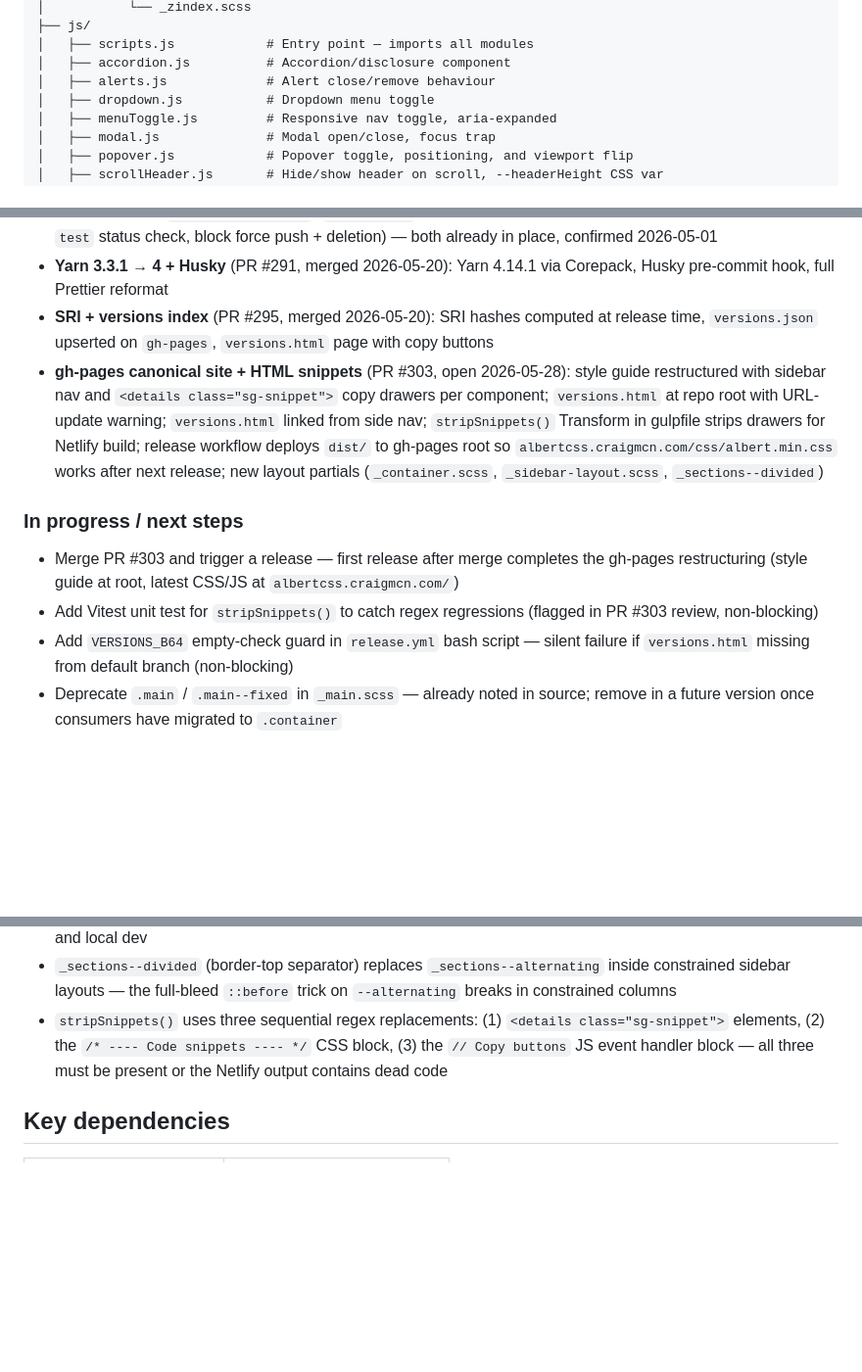
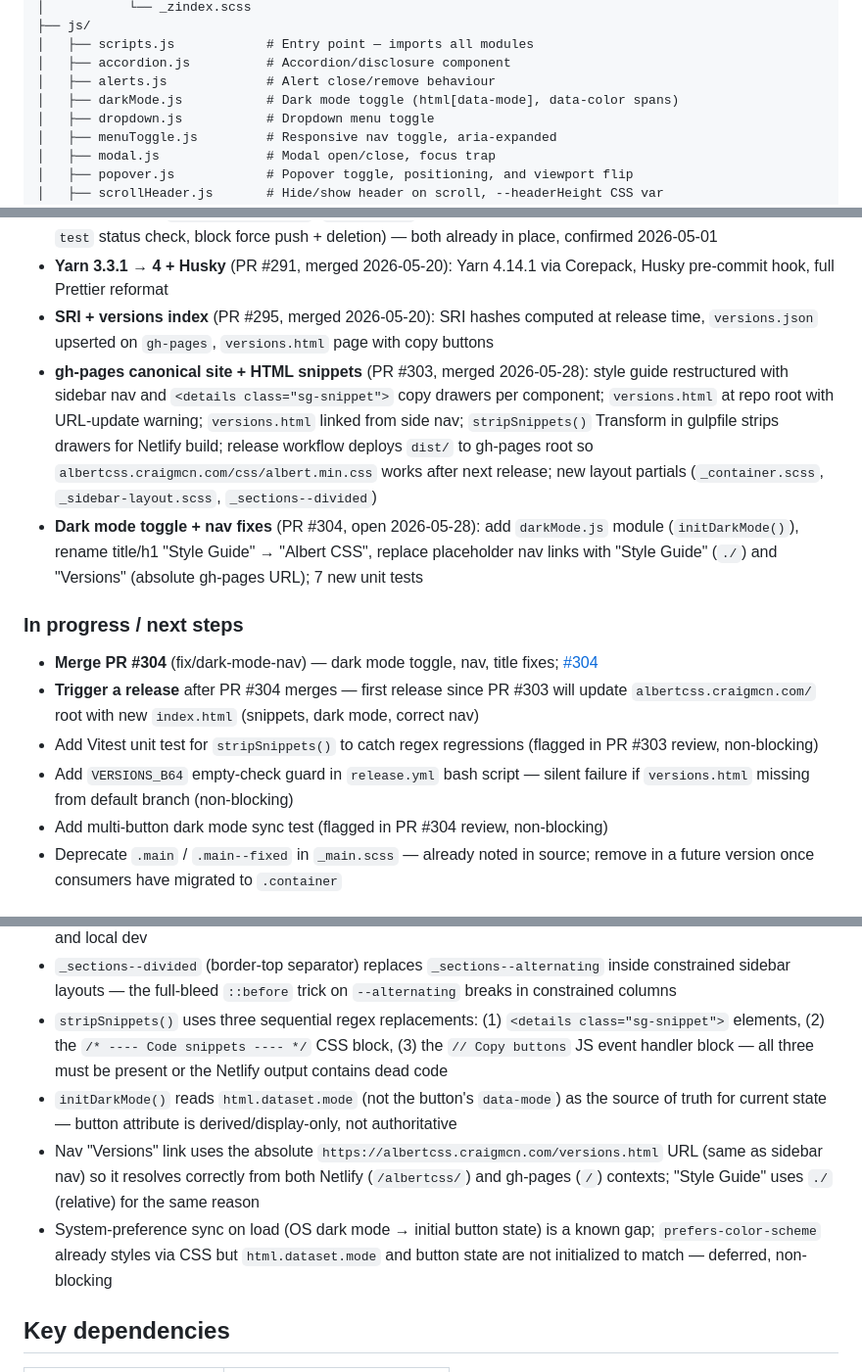
Before and after one commit to craigmcn/albertcss, a Markdown page: CLAUDE.md, 3 parts joined by grey strips. Shown at 98% size. Rendered like a GitHub page; blank space fills up the shorter version.

Commit message:
docs: checkpoint — PR #304 in progress, dark mode decisions
Update project status: PR #303 marked merged, PR #304 (dark mode
toggle, nav links, title) added as in-progress. Record darkMode.js
source layout entry and three new key decisions from today's session.

Co-Authored-By: Claude Sonnet 4.6 <noreply@anthropic.com>

```diff
--- a/CLAUDE.md
+++ b/CLAUDE.md
@@ -77,6 +77,7 @@ src/
 │   ├── scripts.js            # Entry point — imports all modules
 │   ├── accordion.js          # Accordion/disclosure component
 │   ├── alerts.js             # Alert close/remove behaviour
+│   ├── darkMode.js           # Dark mode toggle (html[data-mode], data-color spans)
 │   ├── dropdown.js           # Dropdown menu toggle
 │   ├── menuToggle.js         # Responsive nav toggle, aria-expanded
 │   ├── modal.js              # Modal open/close, focus trap
@@ -201,13 +202,16 @@ Global slash commands (in `~/.claude/commands/`) available in any project:
 - **Repo hygiene**: `.github/CODEOWNERS` (`* @craigmcn`), branch protection ruleset (1 approval, Admin bypass, `test` status check, block force push + deletion) — both already in place, confirmed 2026-05-01
 - **Yarn 3.3.1 → 4 + Husky** (PR #291, merged 2026-05-20): Yarn 4.14.1 via Corepack, Husky pre-commit hook, full Prettier reformat
 - **SRI + versions index** (PR #295, merged 2026-05-20): SRI hashes computed at release time, `versions.json` upserted on `gh-pages`, `versions.html` page with copy buttons
-- **gh-pages canonical site + HTML snippets** (PR #303, open 2026-05-28): style guide restructured with sidebar nav and `<details class="sg-snippet">` copy drawers per component; `versions.html` at repo root with URL-update warning; `versions.html` linked from side nav; `stripSnippets()` Transform in gulpfile strips drawers for Netlify build; release workflow deploys `dist/` to gh-pages root so `albertcss.craigmcn.com/css/albert.min.css` works after next release; new layout partials (`_container.scss`, `_sidebar-layout.scss`, `_sections--divided`)
+- **gh-pages canonical site + HTML snippets** (PR #303, merged 2026-05-28): style guide restructured with sidebar nav and `<details class="sg-snippet">` copy drawers per component; `versions.html` at repo root with URL-update warning; `versions.html` linked from side nav; `stripSnippets()` Transform in gulpfile strips drawers for Netlify build; release workflow deploys `dist/` to gh-pages root so `albertcss.craigmcn.com/css/albert.min.css` works after next release; new layout partials (`_container.scss`, `_sidebar-layout.scss`, `_sections--divided`)
+- **Dark mode toggle + nav fixes** (PR #304, open 2026-05-28): add `darkMode.js` module (`initDarkMode()`), rename title/h1 "Style Guide" → "Albert CSS", replace placeholder nav links with "Style Guide" (`./`) and "Versions" (absolute gh-pages URL); 7 new unit tests
 
 ### In progress / next steps
 
-- Merge PR #303 and trigger a release — first release after merge completes the gh-pages restructuring (style guide at root, latest CSS/JS at `albertcss.craigmcn.com/`)
+- **Merge PR #304** (fix/dark-mode-nav) — dark mode toggle, nav, title fixes; [#304](https://github.com/craigmcn/albertcss/pull/304)
+- **Trigger a release** after PR #304 merges — first release since PR #303 will update `albertcss.craigmcn.com/` root with new `index.html` (snippets, dark mode, correct nav)
 - Add Vitest unit test for `stripSnippets()` to catch regex regressions (flagged in PR #303 review, non-blocking)
 - Add `VERSIONS_B64` empty-check guard in `release.yml` bash script — silent failure if `versions.html` missing from default branch (non-blocking)
+- Add multi-button dark mode sync test (flagged in PR #304 review, non-blocking)
 - Deprecate `.main` / `.main--fixed` in `_main.scss` — already noted in source; remove in a future version once consumers have migrated to `.container`
 
 ### Deferred (out of scope)
@@ -230,6 +234,9 @@ Global slash commands (in `~/.claude/commands/`) available in any project:
 - "Version history" link in style guide side nav uses an absolute gh-pages URL so it works from gh-pages, Netlify, and local dev
 - `_sections--divided` (border-top separator) replaces `_sections--alternating` inside constrained sidebar layouts — the full-bleed `::before` trick on `--alternating` breaks in constrained columns
 - `stripSnippets()` uses three sequential regex replacements: (1) `<details class="sg-snippet">` elements, (2) the `/* ---- Code snippets ---- */` CSS block, (3) the `// Copy buttons` JS event handler block — all three must be present or the Netlify output contains dead code
+- `initDarkMode()` reads `html.dataset.mode` (not the button's `data-mode`) as the source of truth for current state — button attribute is derived/display-only, not authoritative
+- Nav "Versions" link uses the absolute `https://albertcss.craigmcn.com/versions.html` URL (same as sidebar nav) so it resolves correctly from both Netlify (`/albertcss/`) and gh-pages (`/`) contexts; "Style Guide" uses `./` (relative) for the same reason
+- System-preference sync on load (OS dark mode → initial button state) is a known gap; `prefers-color-scheme` already styles via CSS but `html.dataset.mode` and button state are not initialized to match — deferred, non-blocking
 
 ## Key dependencies
 
```
